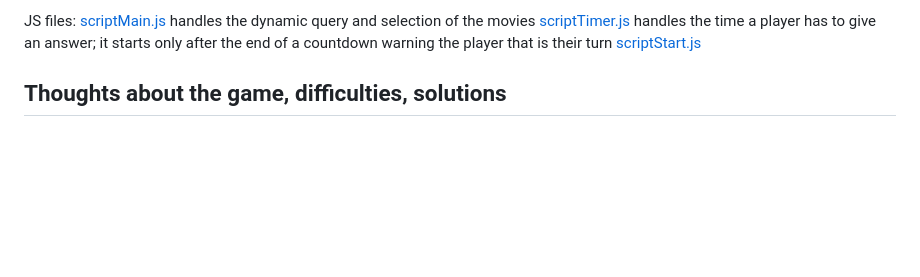
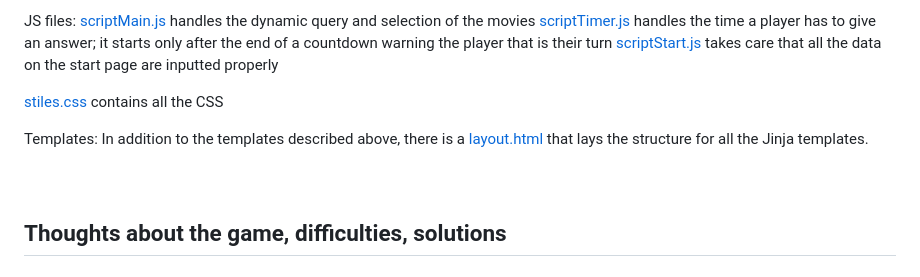
Before and after one commit to RaimondoSoleglio/RaimondoSoleglio, a Markdown page: README.md, the part around the change printed below. Drawn GitHub-style; blank space fills up the shorter version.

Commit message:
Sat, Feb 1, 2025, 2:28 PM +00:00

```diff
--- a/README.md
+++ b/README.md
@@ -57,8 +60,15 @@ It contains the following tables:
 JS files:
 [scriptMain.js](/static/scriptMain.js) handles the dynamic query and selection of the movies
 [scriptTimer.js](/static/scriptTitmer.js) handles the time a player has to give an answer; it starts only after the end of a countdown warning the player that is their turn
-[scriptStart.js](/static/scriptStart.js)
+[scriptStart.js](/static/scriptStart.js) takes care that all the data on the start page are inputted properly
 
+[stiles.css](/static/styles.css) contains all the CSS
+
+Templates:
+In addition to the templates described above, there is a [layout.html](/templates/layout.html) that lays the structure for all the Jinja templates.
+<br/>
+<br/>
+<br/>
 
 ## Thoughts about the game, difficulties, solutions
 
```
Also changed, not shown: other parts of README.md (+3 -0 lines).
